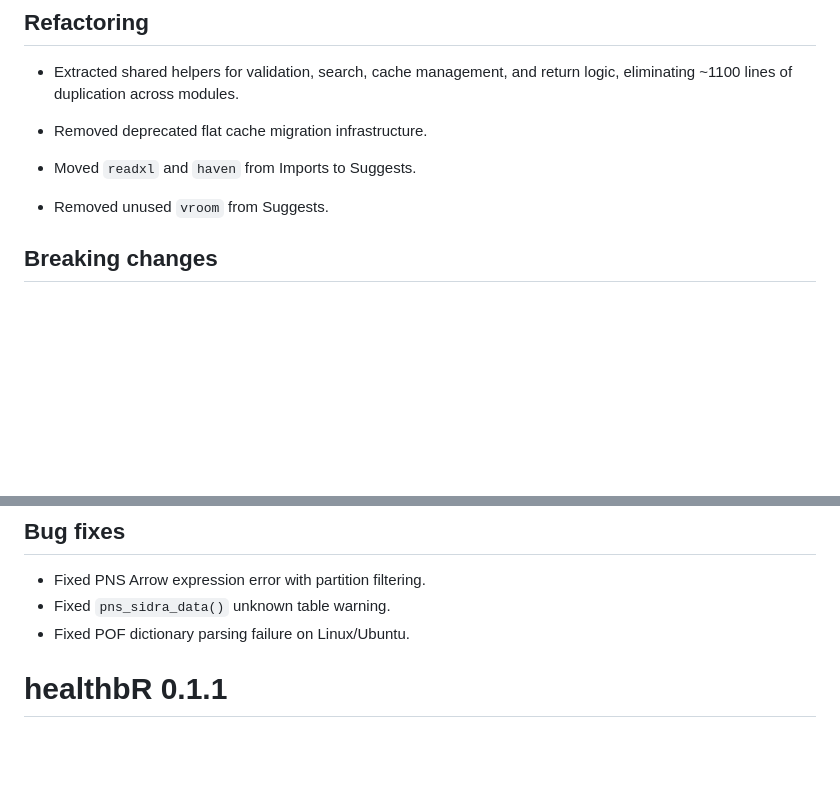
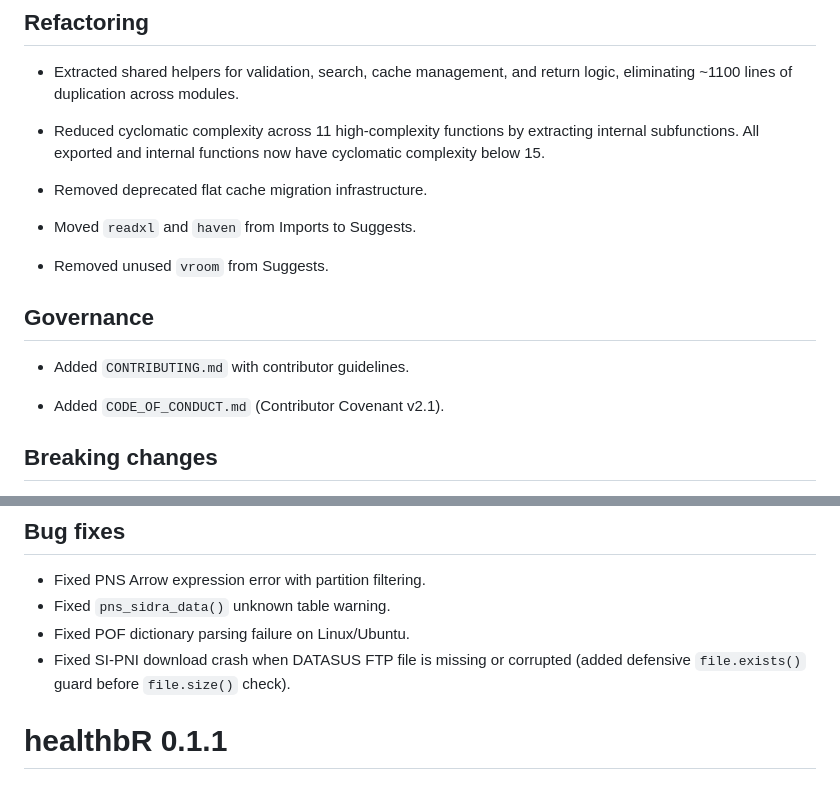
Before and after one commit to SidneyBissoli/healthbR, a Markdown page: NEWS.md, 2 parts joined by grey strips. Rendered like a GitHub page; blank space fills up the shorter version.

```diff
--- a/NEWS.md
+++ b/NEWS.md
@@ -61,11 +61,21 @@
 * Extracted shared helpers for validation, search, cache management, and
   return logic, eliminating ~1100 lines of duplication across modules.
 
+* Reduced cyclomatic complexity across 11 high-complexity functions by
+  extracting internal subfunctions. All exported and internal functions now
+  have cyclomatic complexity below 15.
+
 * Removed deprecated flat cache migration infrastructure.
 
 * Moved `readxl` and `haven` from Imports to Suggests.
 
 * Removed unused `vroom` from Suggests.
+
+## Governance
+
+* Added `CONTRIBUTING.md` with contributor guidelines.
+
+* Added `CODE_OF_CONDUCT.md` (Contributor Covenant v2.1).
 
 ## Breaking changes
 
@@ -84,6 +94,8 @@
 * Fixed PNS Arrow expression error with partition filtering.
 * Fixed `pns_sidra_data()` unknown table warning.
 * Fixed POF dictionary parsing failure on Linux/Ubuntu.
+* Fixed SI-PNI download crash when DATASUS FTP file is missing or corrupted
+  (added defensive `file.exists()` guard before `file.size()` check).
 
 # healthbR 0.1.1
 
```
Also changed, not shown: README.md (+47 -7 lines).
